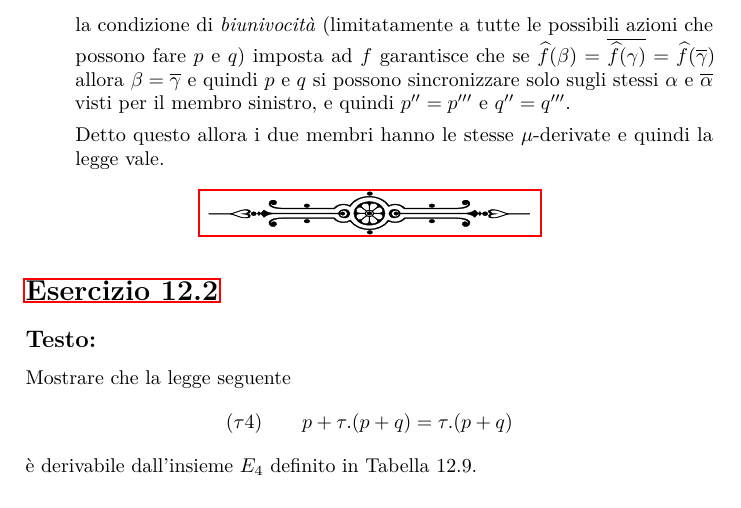
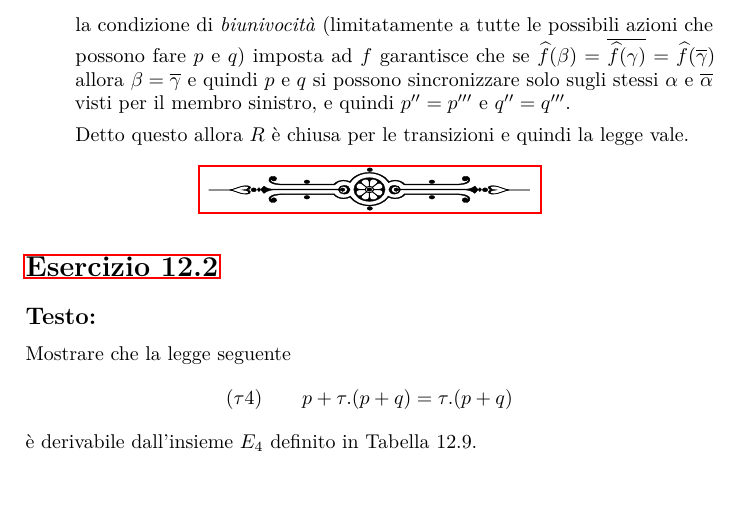
Before and after one commit to trianam/mssc, a LaTeX document (esercizi.tex): part of page 20 of 20, cut so that both start at the same text. Compiled offline with pdfLaTeX.

Commit message:
Corretto errore

```diff
--- a/esercizi.tex
+++ b/esercizi.tex
@@ -1084,7 +1084,7 @@ t_2\xrightarrow{\mu}t$.
   solo sugli stessi $\alpha$ e $\overline\alpha$ visti per il membro
   sinistro, e quindi $p''=p'''$ e $q''=q'''$.
 
-  Detto questo allora i due membri hanno le stesse $\mu$-derivate e quindi la
+  Detto questo allora $R$ \`e chiusa per le transizioni e quindi la
   legge vale.
 \end{enumerate}
 
```
